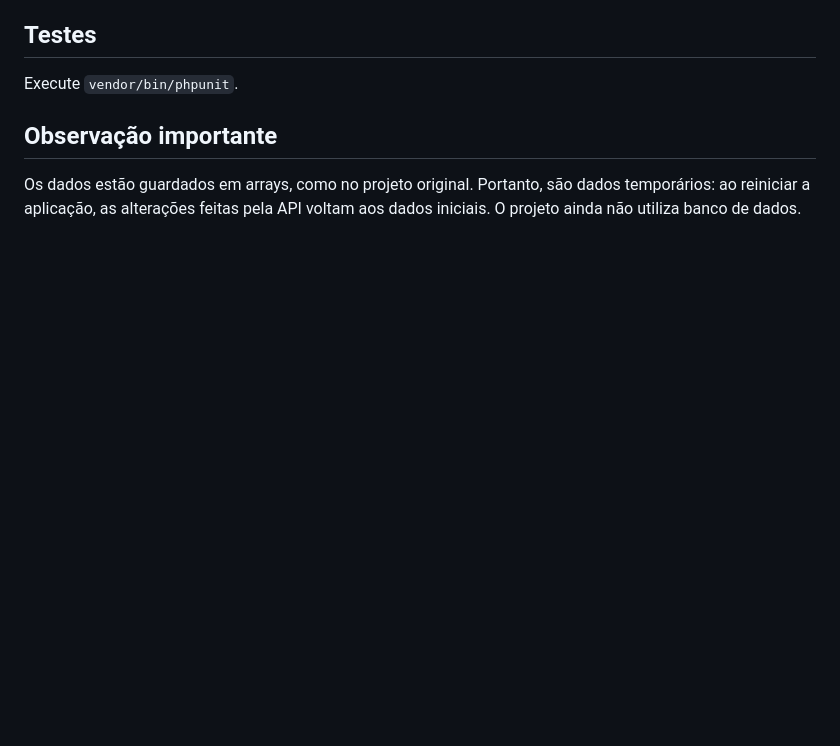
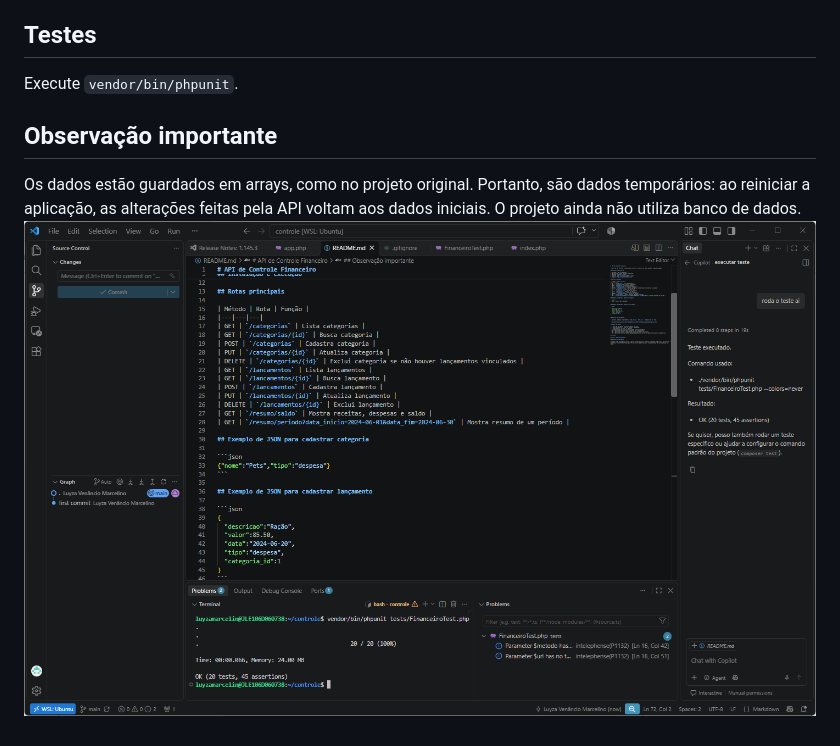
Before and after one commit to luyzaaaaav/controle, a Markdown page: README.md, the part around the change. Drawn GitHub-style; pictures changed too: image.png (added); blank space fills up the shorter version.

Commit message:
AAAAAAAAA

```diff
--- a/README.md
+++ b/README.md
@@ -68,3 +68,4 @@ Execute `vendor/bin/phpunit`.
 ## Observação importante
 
 Os dados estão guardados em arrays, como no projeto original. Portanto, são dados temporários: ao reiniciar a aplicação, as alterações feitas pela API voltam aos dados iniciais. O projeto ainda não utiliza banco de dados.
+  ![alt text](image.png)
```
